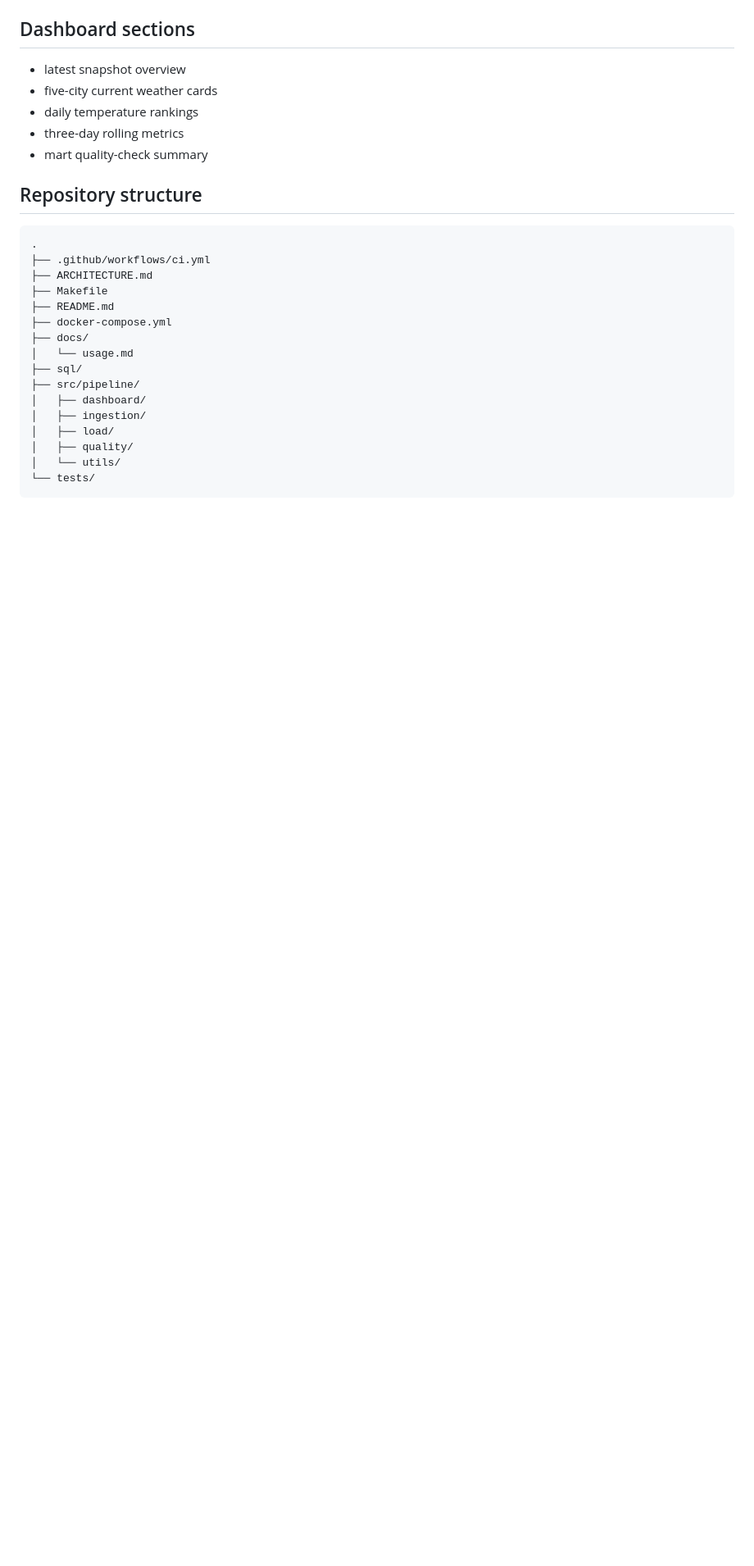
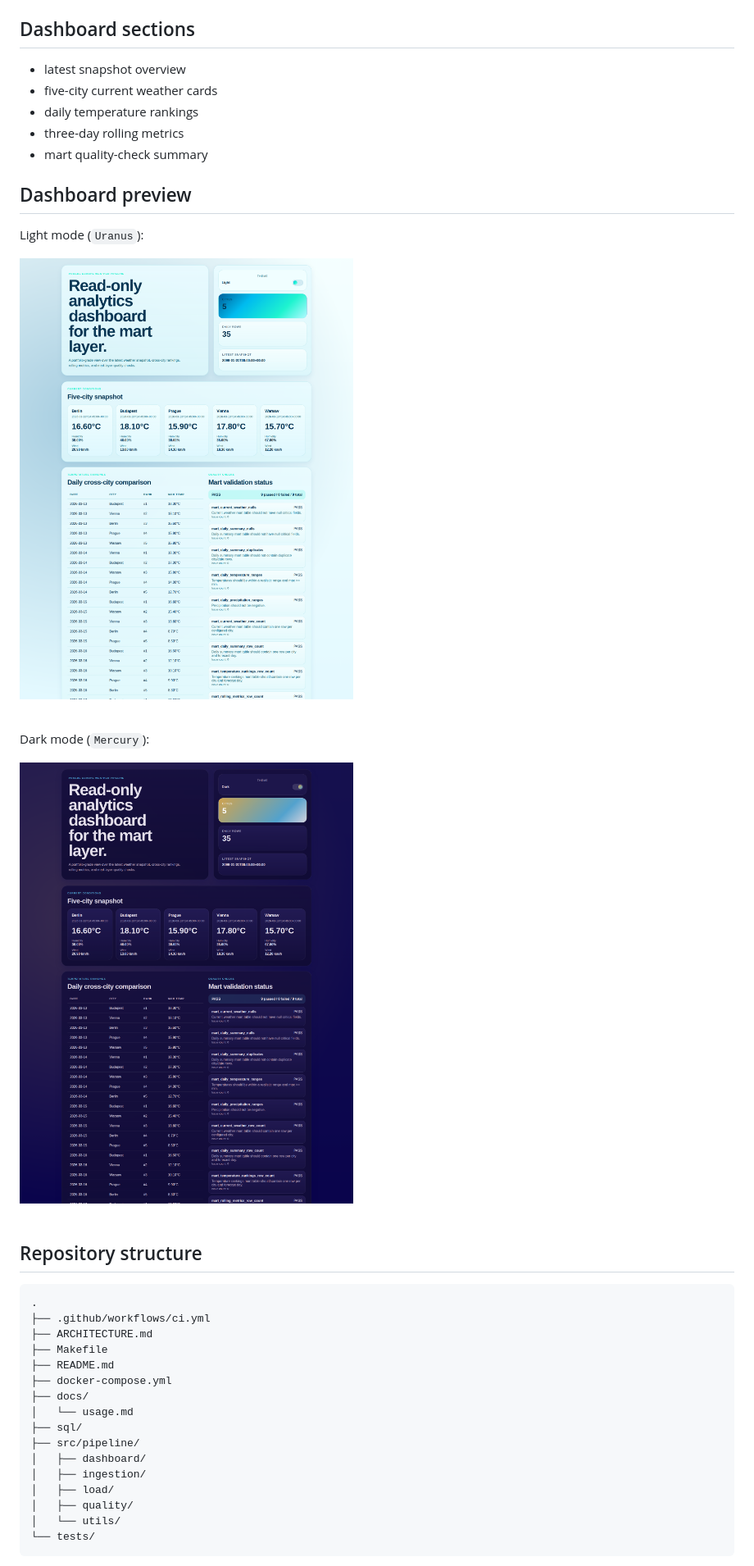
Before and after one commit to Newhitehad/prague-europe-weather-pipeline, a Markdown page: README.md, the part around the change. Shown at 82% size. Drawn GitHub-style; pictures changed too: docs/screenshots/dashboard-dark.png (added), docs/screenshots/dashboard-light.png (added); blank space fills up the shorter version.

Commit message:
Add dashboard preview screenshots

````diff
--- a/README.md
+++ b/README.md
@@ -151,6 +151,15 @@ After a successful run:
 - three-day rolling metrics
 - mart quality-check summary
 
+## Dashboard preview
+Light mode (`Uranus`):
+
+![Dashboard light mode](docs/screenshots/dashboard-light.png)
+
+Dark mode (`Mercury`):
+
+![Dashboard dark mode](docs/screenshots/dashboard-dark.png)
+
 ## Repository structure
 ```text
 .
````
Also changed, not shown: 1 other file.
